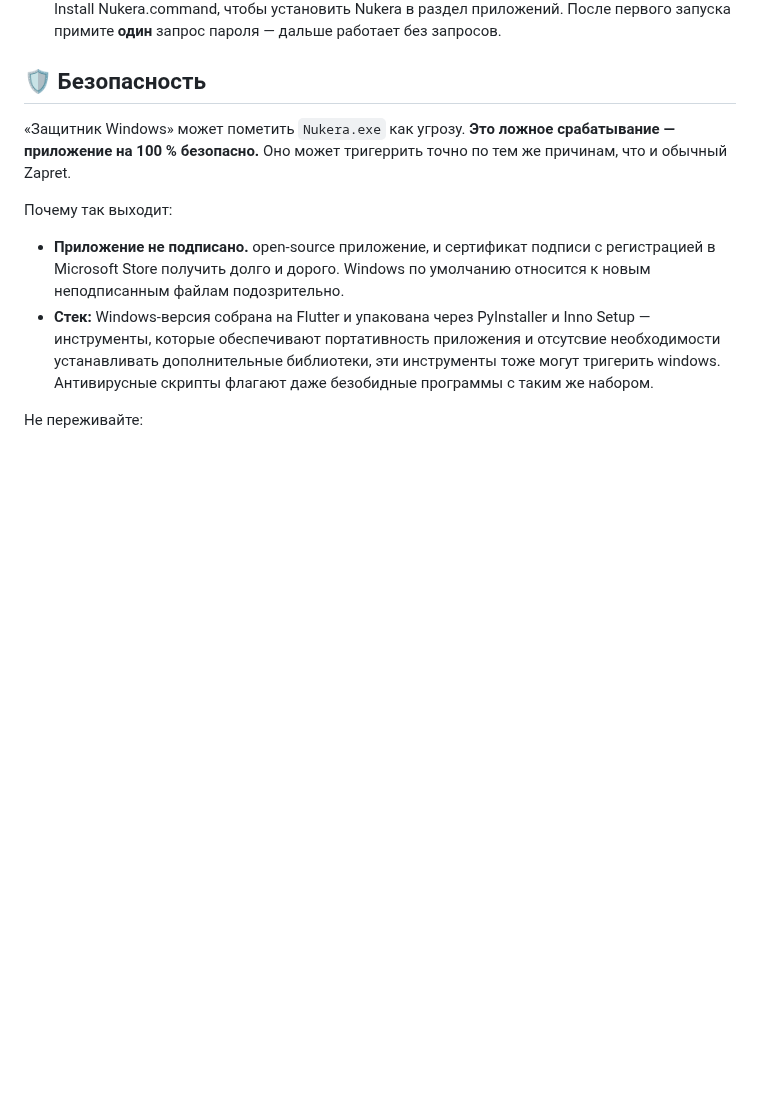
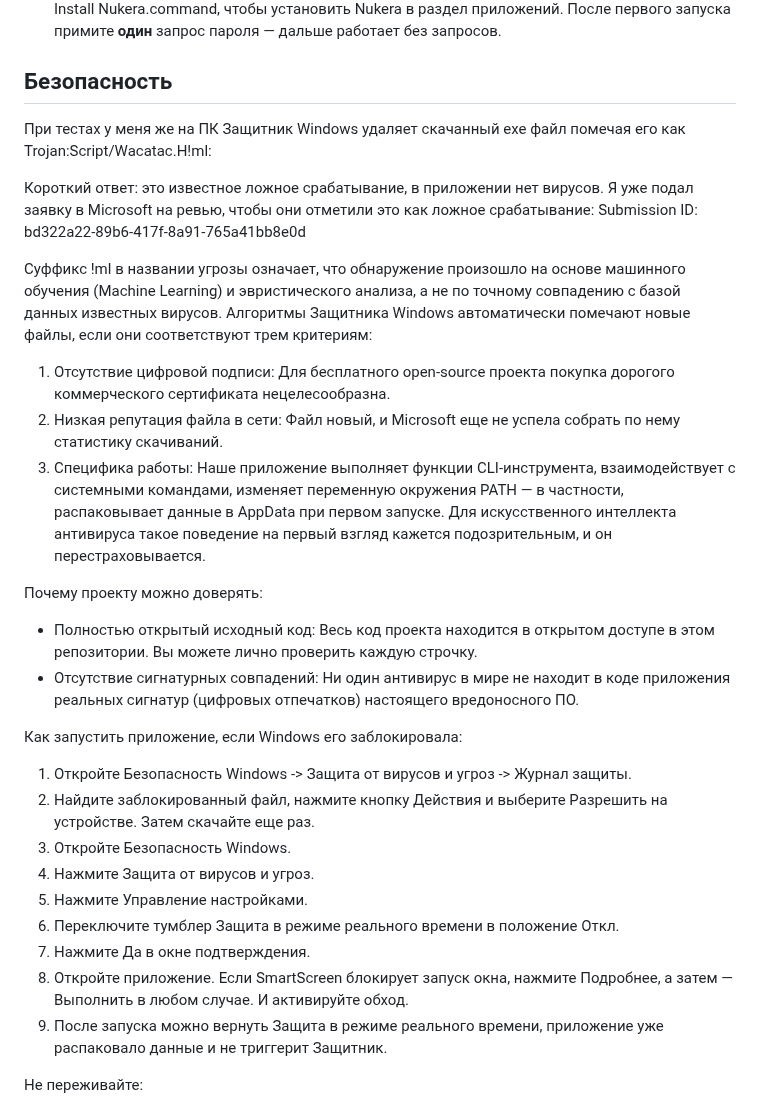
Before and after one commit to finestcrtn/nukera, a Markdown page: README.md, the part around the change. Rendered like a GitHub page; blank space fills up the shorter version.

```diff
--- a/README.md
+++ b/README.md
@@ -44,13 +44,34 @@ Nukera — анблочит **Instagram, Telegram, YouTube, Discord, Facebook, W
 - **Linux:** запустите **`Nukera-Linux-x86_64.AppImage`** двойным кликом и примите **один** запрос пароля при первом запуске — дальше работает без запросов.
 - **MacOS:** запустите **`Nukera-MacOS.dmg`** двойным кликом и в открывшемся окне клинкните на Install Nukera.command, чтобы установить Nukera в раздел приложений. После первого запуска примите **один** запрос пароля — дальше работает без запросов.
 
-## 🛡️ Безопасность
+## Безопасность
 
-«Защитник Windows» может пометить `Nukera.exe` как угрозу. **Это ложное срабатывание — приложение на 100 % безопасно.** Оно может тригеррить точно по тем же причинам, что и обычный Zapret.
+При тестах у меня же на ПК Защитник  Windows  удаляет скачанный exe файл помечая его как Trojan:Script/Wacatac.H!ml:
 
-Почему так выходит:
-- **Приложение не подписано.** open-source приложение, и сертификат подписи с регистрацией в Microsoft Store получить долго и дорого. Windows по умолчанию относится к новым неподписанным файлам подозрительно.
-- **Стек:** Windows-версия собрана на Flutter и упакована через PyInstaller и Inno Setup — инструменты, которые обеспечивают портативность приложения и отсутсвие необходимости устанавливать дополнительные библиотеки, эти инструменты тоже могут тригерить windows.  Антивирусные скрипты флагают даже безобидные программы с таким же набором.
+Короткий ответ: это известное ложное срабатывание, в приложении нет вирусов.  Я уже подал заявку в Microsoft на ревью, чтобы они отметили это как ложное срабатывание: Submission ID: bd322a22-89b6-417f-8a91-765a41bb8e0d
+
+Суффикс !ml в названии угрозы означает, что обнаружение произошло на основе машинного обучения (Machine Learning) и эвристического анализа, а не по точному совпадению с базой данных известных вирусов. Алгоритмы Защитника Windows автоматически помечают новые файлы, если они соответствуют трем критериям:
+
+   1. Отсутствие цифровой подписи: Для бесплатного open-source проекта покупка дорогого коммерческого сертификата нецелесообразна.
+   2. Низкая репутация файла в сети: Файл новый, и Microsoft еще не успела собрать по нему статистику скачиваний.
+   3. Специфика работы: Наше приложение выполняет функции CLI-инструмента, взаимодействует с системными командами, изменяет переменную окружения PATH — в частности, распаковывает данные в AppData при первом запуске. Для искусственного интеллекта антивируса такое поведение на первый взгляд кажется подозрительным, и он перестраховывается.
+
+Почему проекту можно доверять:
+
+* Полностью открытый исходный код: Весь код проекта находится в открытом доступе в этом репозитории. Вы можете лично проверить каждую строчку.
+* Отсутствие сигнатурных совпадений: Ни один антивирус в мире не находит в коде приложения реальных сигнатур (цифровых отпечатков) настоящего вредоносного ПО.
+
+Как запустить приложение, если Windows его заблокировала:
+
+   1. Откройте Безопасность Windows -> Защита от вирусов и угроз -> Журнал защиты.
+   2. Найдите заблокированный файл, нажмите кнопку Действия и выберите Разрешить на устройстве. Затем скачайте еще раз.
+   3. Откройте Безопасность Windows.
+   4. Нажмите Защита от вирусов и угроз.
+   5. Нажмите Управление настройками.
+   6. Переключите тумблер Защита в режиме реального времени в положение Откл.
+   7. Нажмите Да в окне подтверждения.
+   8. Откройте приложение. Если SmartScreen блокирует запуск окна, нажмите Подробнее, а затем — Выполнить в любом случае. И активируйте обход.
+   9. После запуска можно вернуть Защита в режиме реального времени, приложение уже распаковало данные и не триггерит Защитник.
 
 Не переживайте:
 - Код приложения доступен в репозитории и вы можете убедиться, что приложение не несет в себе каких-то вредоносных или скрытых функций.
```
